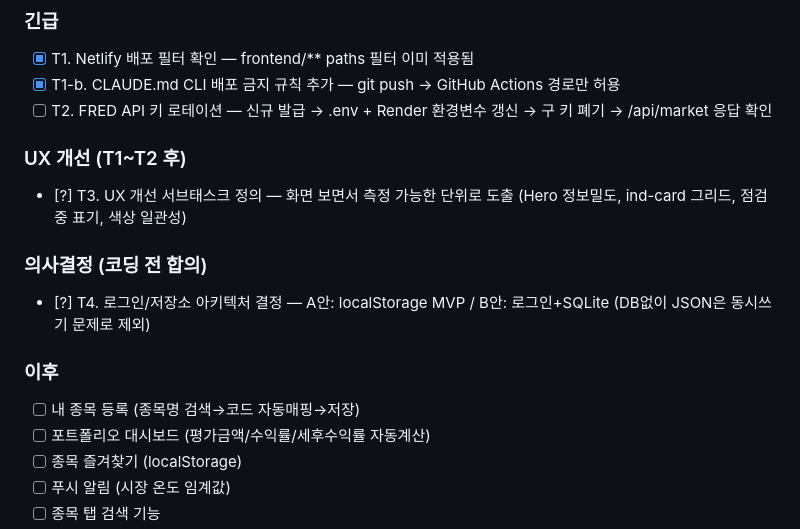
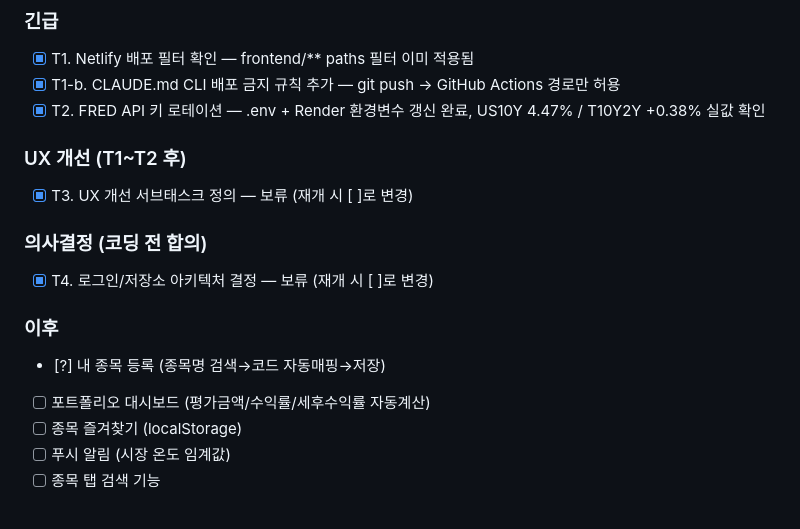
Before and after one commit to HwangatWork/connecting-dots-ctd, a Markdown page: ROADMAP.md, the part around the change. GitHub-like rendering.

```diff
--- a/ROADMAP.md
+++ b/ROADMAP.md
@@ -79,16 +79,16 @@ hook: .claude/hooks/roadmap_runner.sh (Stop hook, exit 2)
 ### 긴급
 - [x] T1. Netlify 배포 필터 확인 — frontend/** paths 필터 이미 적용됨
 - [x] T1-b. CLAUDE.md CLI 배포 금지 규칙 추가 — git push → GitHub Actions 경로만 허용
-- [ ] T2. FRED API 키 로테이션 — 신규 발급 → .env + Render 환경변수 갱신 → 구 키 폐기 → /api/market 응답 확인
+- [x] T2. FRED API 키 로테이션 — .env + Render 환경변수 갱신 완료, US10Y 4.47% / T10Y2Y +0.38% 실값 확인
 
 ### UX 개선 (T1~T2 후)
-- [?] T3. UX 개선 서브태스크 정의 — 화면 보면서 측정 가능한 단위로 도출 (Hero 정보밀도, ind-card 그리드, 점검 중 표기, 색상 일관성)
+- [x] T3. UX 개선 서브태스크 정의 — 보류 (재개 시 [ ]로 변경)
 
 ### 의사결정 (코딩 전 합의)
-- [?] T4. 로그인/저장소 아키텍처 결정 — A안: localStorage MVP / B안: 로그인+SQLite (DB없이 JSON은 동시쓰기 문제로 제외)
+- [x] T4. 로그인/저장소 아키텍처 결정 — 보류 (재개 시 [ ]로 변경)
 
 ### 이후
-- [ ] 내 종목 등록 (종목명 검색→코드 자동매핑→저장)
+- [?] 내 종목 등록 (종목명 검색→코드 자동매핑→저장)
 - [ ] 포트폴리오 대시보드 (평가금액/수익률/세후수익률 자동계산)
 - [ ] 종목 즐겨찾기 (localStorage)
 - [ ] 푸시 알림 (시장 온도 임계값)
```
